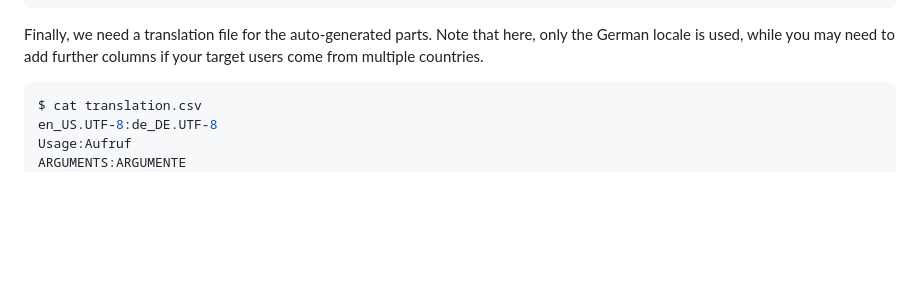
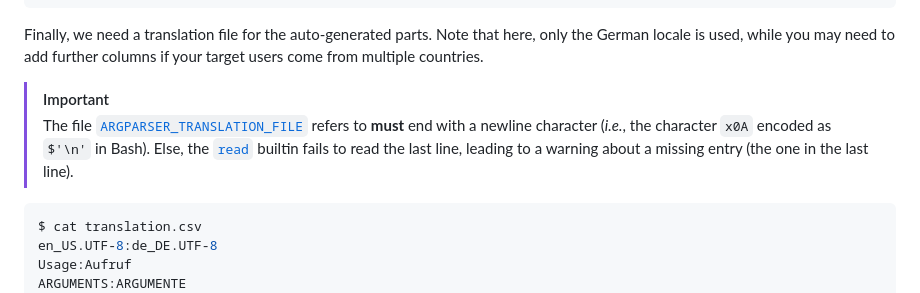
Before and after one commit to Simon-Brandt/ShellArgparser, a Markdown page: README.md, the part around the change. Rendered like a GitHub page; blank space fills up the shorter version.

Commit message:
Added warning about mandatory newline in translation file

````diff
--- a/README.md
+++ b/README.md
@@ -695,6 +695,9 @@ Es gibt grundsätzlich zwei Optionen für die Hilfe-Meldungen.
 
 Finally, we need a translation file for the auto-generated parts. Note that here, only the German locale is used, while you may need to add further columns if your target users come from multiple countries.
 
+> [!IMPORTANT]
+> The file [`ARGPARSER_TRANSLATION_FILE`](#argparser_translation_file) refers to **must** end with a newline character (*i.e.*, the character `x0A` encoded as `$'\n'` in Bash). Else, the [`read`](https://www.gnu.org/software/bash/manual/html_node/Bash-Builtins.html#index-read "gnu.org &rightarrow; Bash builtins &rightarrow; read") builtin fails to read the last line, leading to a warning about a missing entry (the one in the last line).
+
 ```console
 $ cat translation.csv
 en_US.UTF-8:de_DE.UTF-8
````
